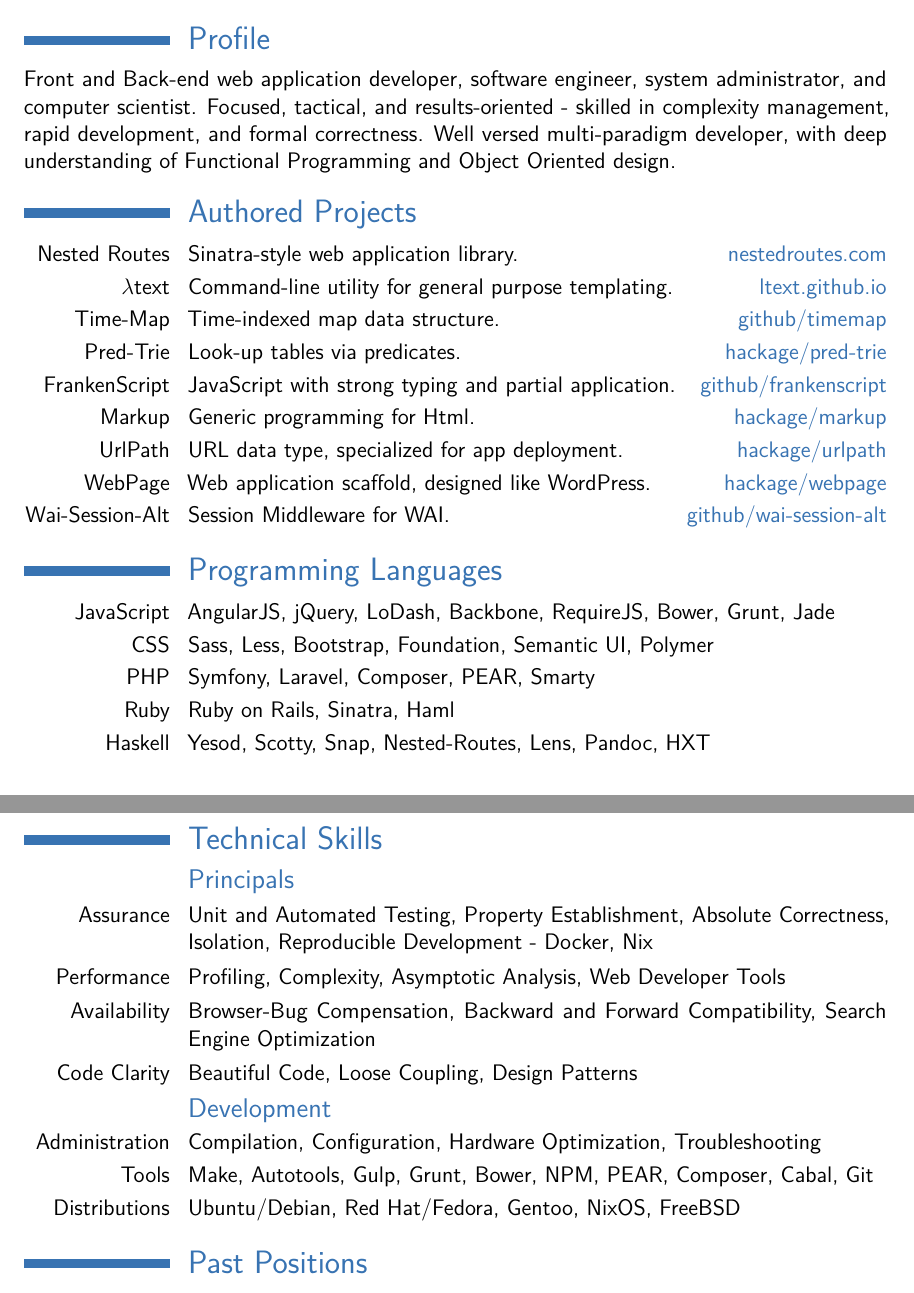
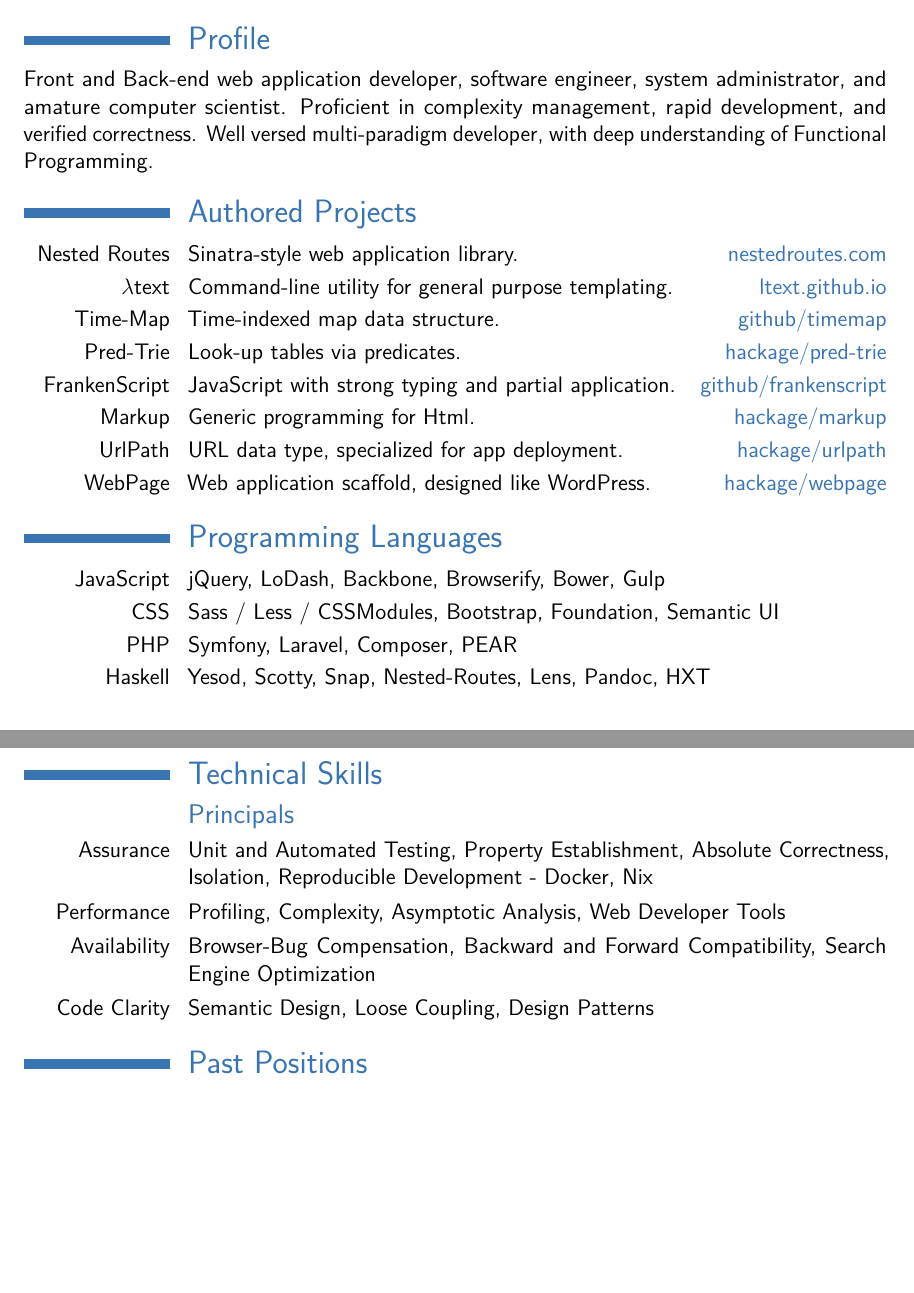
Before and after one commit to athanclark/resume, a LaTeX CV (main.tex): two parts of pages 1 and 2 of 2, joined at a grey line, cut so that both start at the same text, the shorter picture padded with empty space. Compiled offline with pdfLaTeX.

Commit message:
less clickbait-y

```diff
--- a/main.tex
+++ b/main.tex
@@ -67,10 +67,9 @@
 \section{Profile}
 
 Front and Back-end web application developer, software engineer, system administrator,
-and computer scientist. Focused, tactical, and results-oriented -
-skilled in complexity management, rapid development, and formal correctness.
-Well versed multi-paradigm developer, with deep understanding of Functional Programming
-and Object Oriented design.
+and amature computer scientist.
+Proficient in complexity management, rapid development, and verified correctness.
+Well versed multi-paradigm developer, with deep understanding of Functional Programming.
 
 \section{Authored Projects}
 
@@ -108,19 +107,14 @@
     Web application scaffold, designed like WordPress.
     \hfill \textcolor{lightblue}{\href{http://hackage.haskell.org/package/webpage}{hackage/webpage}}
   }
-\cvitem{Wai-Session-Alt}{
-    Session Middleware for WAI.
-    \hfill \textcolor{lightblue}{\href{https://github.com/athanclark/wai-session-alt}{github/wai-session-alt}}
-  }
 
 % \pagebreak
 
 \section{Programming Languages}
 
-\cvitem{JavaScript}{AngularJS, jQuery, LoDash, Backbone, RequireJS, Bower, Grunt, Jade}
-\cvitem{CSS}{Sass, Less, Bootstrap, Foundation, Semantic UI, Polymer}
-\cvitem{PHP}{Symfony, Laravel, Composer, PEAR, Smarty}
-\cvitem{Ruby}{Ruby on Rails, Sinatra, Haml}
+\cvitem{JavaScript}{jQuery, LoDash, Backbone, Browserify, Bower, Gulp}
+\cvitem{CSS}{Sass / Less / CSSModules, Bootstrap, Foundation, Semantic UI}
+\cvitem{PHP}{Symfony, Laravel, Composer, PEAR}
 \cvitem{Haskell}{Yesod, Scotty, Snap, Nested-Routes, Lens, Pandoc, HXT}
 
 \pagebreak
@@ -131,12 +125,11 @@
 \cvitem{Assurance}{Unit and Automated Testing, Property Establishment, Absolute Correctness, Isolation, Reproducible Development - Docker, Nix}
 \cvitem{Performance}{Profiling, Complexity, Asymptotic Analysis, Web Developer Tools}
 \cvitem{Availability}{Browser-Bug Compensation, Backward and Forward Compatibility, Search Engine Optimization}
-\cvitem{Code Clarity}{Beautiful Code, Loose Coupling, Design Patterns}
+\cvitem{Code Clarity}{Semantic Design, Loose Coupling, Design Patterns}
 
-\subsection{Development}
-\cvitem{Administration}{Compilation, Configuration, Hardware Optimization, Troubleshooting}
-\cvitem{Tools}{Make, Autotools, Gulp, Grunt, Bower, NPM, PEAR, Composer, Cabal, Git}
-\cvitem{Distributions}{Ubuntu/Debian, Red Hat/Fedora, Gentoo, NixOS, FreeBSD}
+%\subsection{Development}
+%\cvitem{Administration}{Compilation, Configuration, Hardware Optimization, Troubleshooting}
+%\cvitem{Distributions}{Ubuntu/Debian, Red Hat/Fedora, Gentoo, NixOS, FreeBSD}
 
 %\subsection{Active Research}
 %\cvitem{PureScript}{Purely-functional programming language that compiles to JavaScript - it is based on Haskell, with improvements.}
```
Also changed, not shown: main.pdf, 1 other file.
